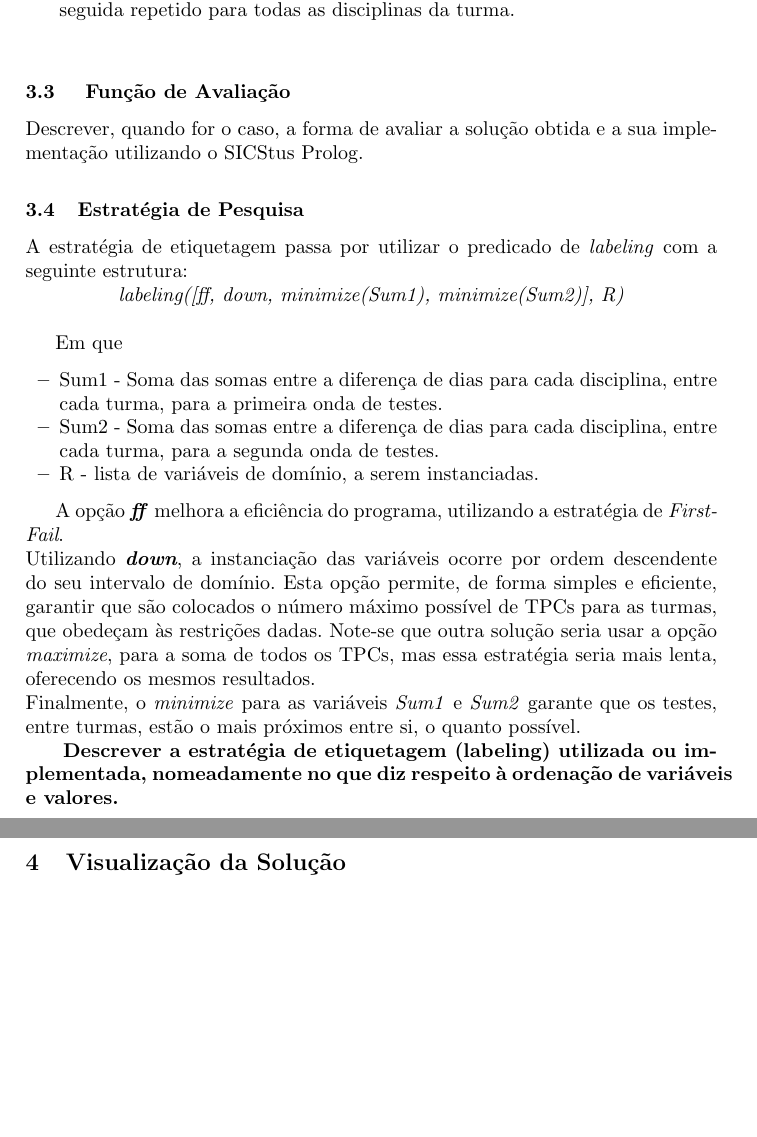
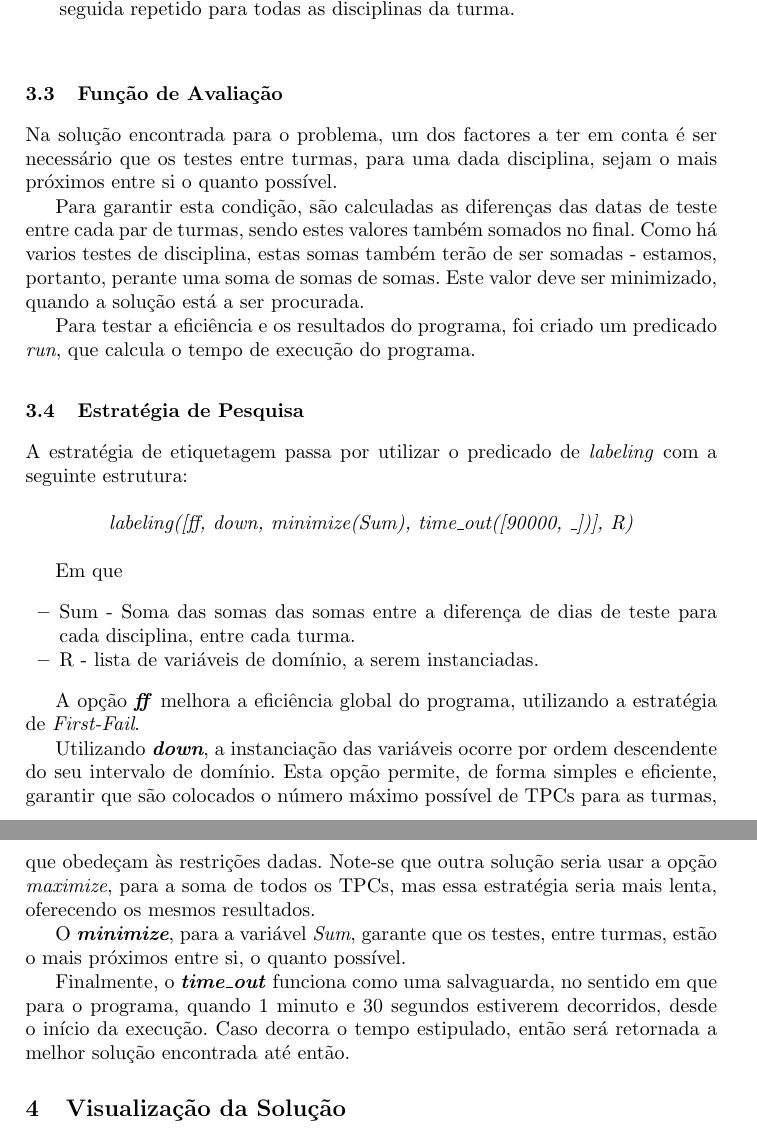
Before and after one commit to bmpj13/FEUP-PLOG01, a LaTeX paper (report/relatorio.tex): two parts of pages 5 and 6 of 8, joined at a grey line, cut so that both start at the same text, the shorter picture padded with empty space. Compiled offline with pdfLaTeX.

Commit message:
ANSWER TO OUR PRAYERS

```diff
--- a/report/relatorio.tex
+++ b/report/relatorio.tex
@@ -156,29 +159,26 @@ Descrever as variáveis de decisão e os seus domínios.}
 
 
 
-\subsection{ Função de Avaliação}
-Descrever, quando for o caso, a forma de avaliar a solução obtida e a sua implementação utilizando o SICStus Prolog.
+\subsection{Função de Avaliação}
+Na solução encontrada para o problema, um dos factores a ter em conta é ser necessário que os testes entre turmas, para uma dada disciplina, sejam o mais próximos entre si o quanto possível. \par
+Para garantir esta condição, são calculadas as diferenças das datas de teste entre cada par de turmas, sendo estes valores também somados no final. Como há varios testes de disciplina, estas somas também terão de ser somadas - estamos, portanto, perante uma soma de somas de somas. Este valor deve ser minimizado, quando a solução está a ser procurada.\par
+Para testar a eficiência e os resultados do programa, foi criado um predicado \textit{run}, que calcula o tempo de execução do programa.
 
 \subsection{Estratégia de Pesquisa}
-
-A estratégia de etiquetagem passa por utilizar o predicado de \textit{labeling} com a seguinte estrutura:\newline
-\centerline{\textit{labeling([ff, down, minimize(Sum1), minimize(Sum2)], R)}}\newline
+A estratégia de etiquetagem passa por utilizar o predicado de \textit{labeling} com a seguinte estrutura:\newline\newline
+\centerline{\textit{labeling([ff, down, minimize(Sum), time\_out([90000, \_])], R)}}\newline
 
 Em que
 \begin{itemize}
-\item Sum1 - Soma das somas entre a diferença de dias para cada disciplina, entre cada turma, para a primeira onda de testes.
-\item Sum2 - Soma das somas entre a diferença de dias para cada disciplina, entre cada turma, para a segunda onda de testes.
+\item Sum - Soma das somas das somas entre a diferença de dias de teste para cada disciplina, entre cada turma.
 \item R - lista de variáveis de domínio, a serem instanciadas.
 \end{itemize}
 
-A opção \textit{\textbf{ff}} melhora a eficiência do programa, utilizando a estratégia de \textit{First-Fail}.\newline
-Utilizando \textit{\textbf{down}}, a instanciação das variáveis ocorre por ordem descendente do seu intervalo de domínio. Esta opção permite, de forma simples e eficiente, garantir que são colocados o número máximo possível de TPCs para as turmas, que obedeçam às restrições dadas. Note-se que outra solução seria usar a opção \textit{maximize}, para a soma de todos os TPCs, mas essa estratégia seria mais lenta, oferecendo os mesmos resultados.\newline
-Finalmente, o \textit{minimize} para as variáveis \textit{Sum1} e \textit{Sum2} garante que os testes, entre turmas, estão o mais próximos entre si, o quanto possível.
+A opção \textit{\textbf{ff}} melhora a eficiência global do programa, utilizando a estratégia de \textit{First-Fail}.\par
+Utilizando \textit{\textbf{down}}, a instanciação das variáveis ocorre por ordem descendente do seu intervalo de domínio. Esta opção permite, de forma simples e eficiente, garantir que são colocados o número máximo possível de TPCs para as turmas, que obedeçam às restrições dadas. Note-se que outra solução seria usar a opção \textit{maximize}, para a soma de todos os TPCs, mas essa estratégia seria mais lenta, oferecendo os mesmos resultados.\par
+O \textit{\textbf{minimize}}, para a variável \textit{Sum}, garante que os testes, entre turmas, estão o mais próximos entre si, o quanto possível.\par
+Finalmente, o \textit{\textbf{time\_out}} funciona como uma salvaguarda, no sentido em que para o programa, quando 1 minuto e 30 segundos estiverem decorridos, desde o início da execução. Caso decorra o tempo estipulado, então será retornada a melhor solução encontrada até então.
 
-\textbf{
-Descrever a estratégia de etiquetagem
-(labeling) utilizada ou implementada, nomeadamente no que diz respeito à ordenação
-de variáveis e valores.}
 
 
 \section{Visualização da Solução}
```
Also changed, not shown: report/relatorio.pdf, report/relatorio.tex (3 more changed lines), 5 other files.
